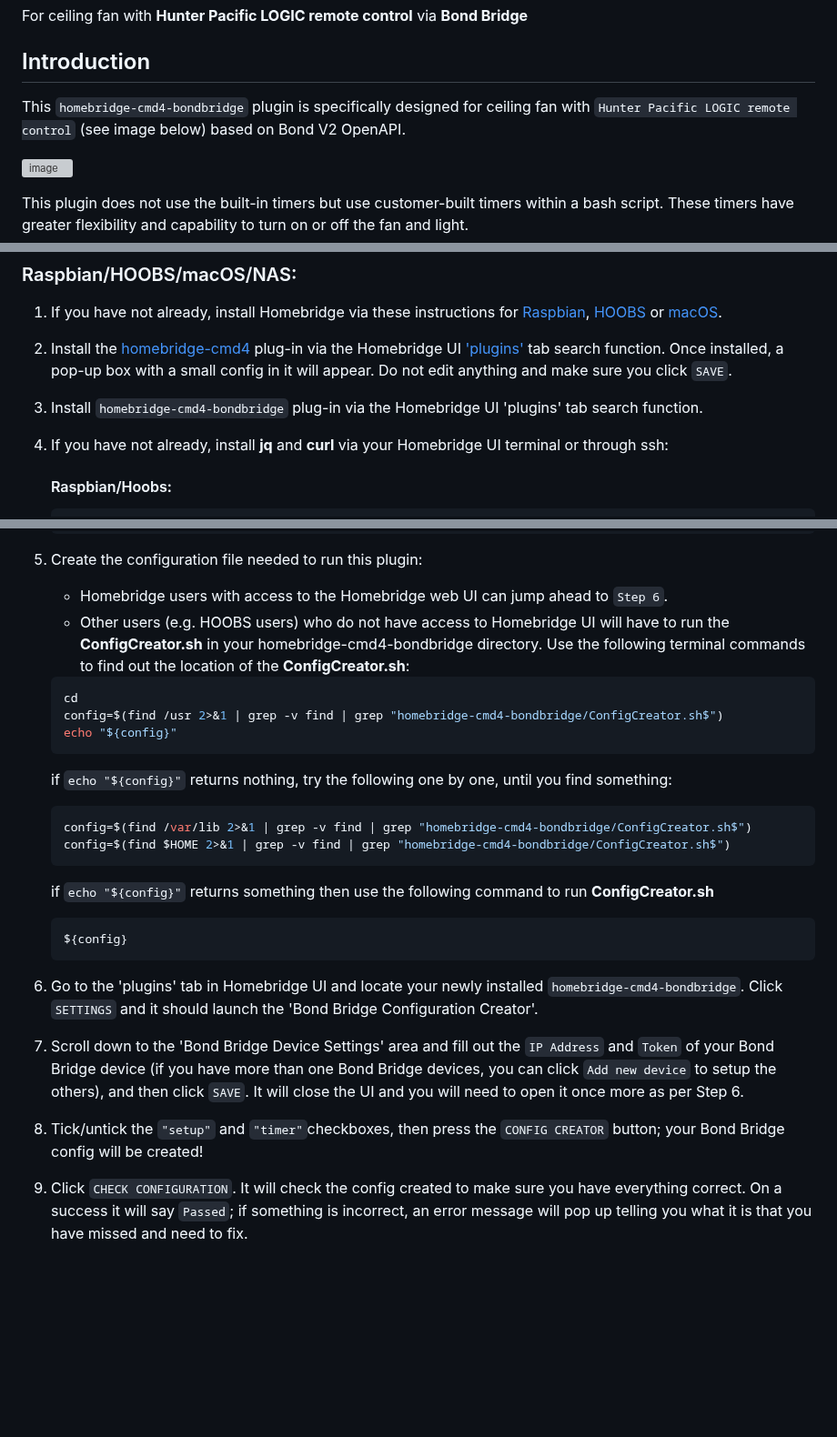
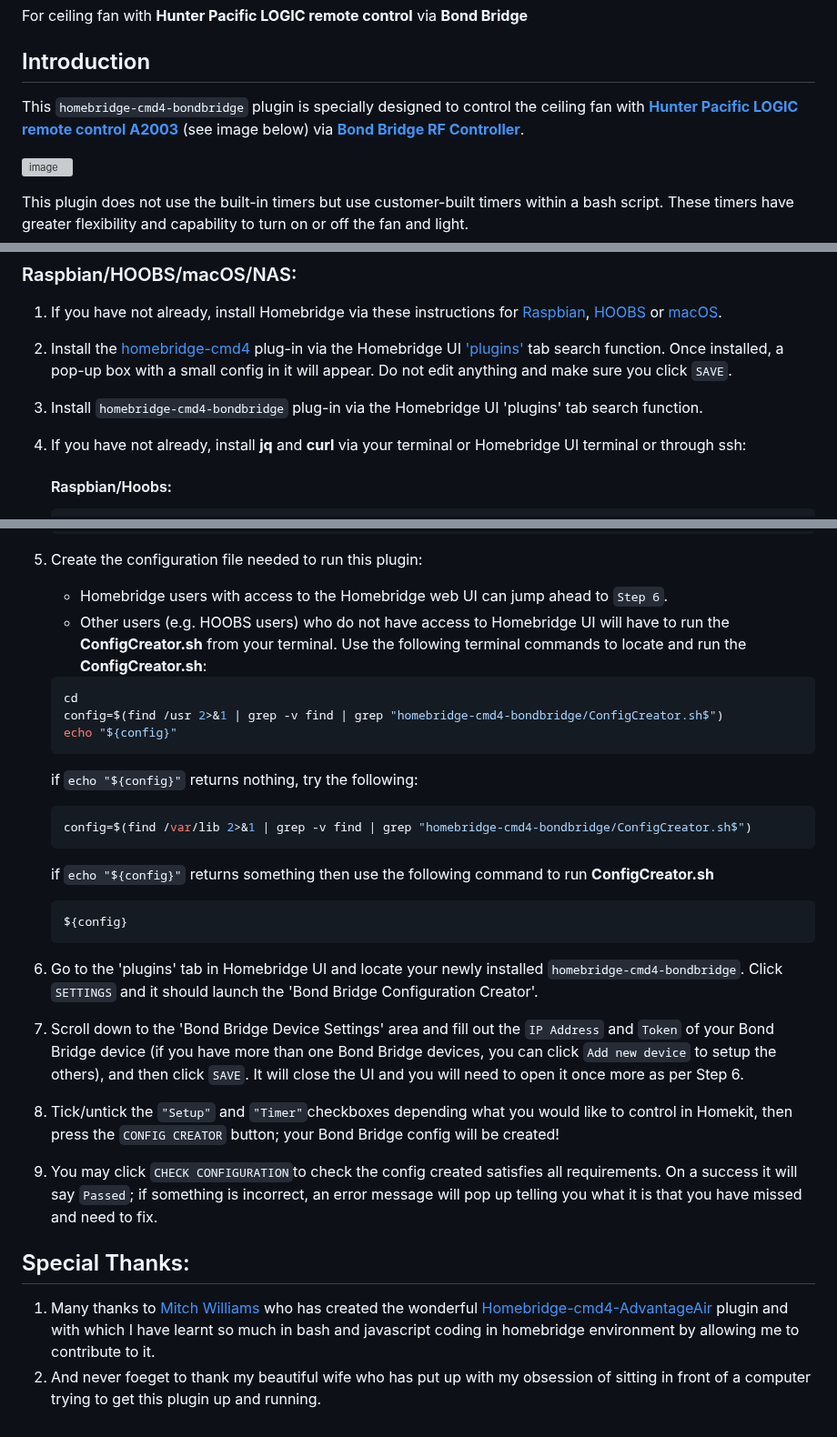
Before and after one commit to uswong/homebridge-bondbridge, a Markdown page: README.md, 3 parts joined by grey strips. Shown at 91% size. Drawn GitHub-style; blank space fills up the shorter version; grey boxes are pictures that could not be loaded.

````diff
--- a/README.md
+++ b/README.md
@@ -2,7 +2,7 @@
 For ceiling fan with **Hunter Pacific LOGIC remote control** via **Bond Bridge**
 
 ## Introduction
-This `homebridge-cmd4-bondbridge` plugin is specifically designed for ceiling fan with `Hunter Pacific LOGIC remote control` (see image below) based on Bond V2 OpenAPI.
+This `homebridge-cmd4-bondbridge` plugin is specially designed to control the ceiling fan with **[Hunter Pacific LOGIC remote control A2003](https://www.hunterpacificinternational.com/remotes)** (see image below) via **[Bond Bridge RF Controller](https://bondhome.io/product/bond-bridge/)**.
 
 ![image](https://user-images.githubusercontent.com/96530237/224465046-3ee8211e-c92c-4c8f-9119-77256fd9e0e9.png)
 
@@ -13,7 +13,7 @@ This plugin does not use the built-in timers but use customer-built timers withi
 1. If you have not already, install Homebridge via these instructions for [Raspbian](https://github.com/homebridge/homebridge/wiki/Install-Homebridge-on-Raspbian), [HOOBS](https://support.hoobs.org/docs) or [macOS](https://github.com/homebridge/homebridge/wiki/Install-Homebridge-on-macOS).
 2. Install the [homebridge-cmd4](https://github.com/ztalbot2000/homebridge-cmd4) plug-in via the Homebridge UI ['plugins'](https://github.com/oznu/homebridge-config-ui-x#plugin-screen) tab search function. Once installed, a pop-up box with a small config in it will appear. Do not edit anything and make sure you click `SAVE`.
 3. Install `homebridge-cmd4-bondbridge` plug-in via the Homebridge UI 'plugins' tab search function.
-4. If you have not already, install  <B>jq</B> and <B>curl</B> via your Homebridge UI terminal or through ssh:
+4. If you have not already, install  <B>jq</B> and <B>curl</B> via your terminal or Homebridge UI terminal or through ssh:
 
 
      #### Raspbian/Hoobs:
@@ -41,16 +41,15 @@ This plugin does not use the built-in timers but use customer-built timers withi
 
 5. Create the configuration file needed to run this plugin:
      * Homebridge users with access to the Homebridge web UI can jump ahead to `Step 6`.
-     * Other users (e.g. HOOBS users) who do not have access to  Homebridge UI will have to run the **ConfigCreator.sh** in your homebridge-cmd4-bondbridge directory.  Use the following terminal commands to find out the location of the **ConfigCreator.sh**:
+     * Other users (e.g. HOOBS users) who do not have access to  Homebridge UI will have to run the **ConfigCreator.sh** from your terminal.  Use the following terminal commands to locate and run the **ConfigCreator.sh**:
      ```shell
      cd
      config=$(find /usr 2>&1 | grep -v find | grep "homebridge-cmd4-bondbridge/ConfigCreator.sh$")
      echo "${config}"
      ```
-     if `echo "${config}"` returns nothing, try the following one by one, until you find something:
+     if `echo "${config}"` returns nothing, try the following:
      ```shell
      config=$(find /var/lib 2>&1 | grep -v find | grep "homebridge-cmd4-bondbridge/ConfigCreator.sh$")
-     config=$(find $HOME 2>&1 | grep -v find | grep "homebridge-cmd4-bondbridge/ConfigCreator.sh$")
      ```
      if `echo "${config}"` returns something then use the following command to run **ConfigCreator.sh**
      ```shell
@@ -61,5 +60,9 @@ This plugin does not use the built-in timers but use customer-built timers withi
 6. Go to the 'plugins' tab in Homebridge UI and locate your newly installed `homebridge-cmd4-bondbridge`. Click `SETTINGS` and it should launch the 'Bond Bridge Configuration Creator'.
 
 7. Scroll down to the 'Bond Bridge Device Settings' area and fill out the `IP Address` and `Token` of your Bond Bridge device (if you have more than one Bond Bridge devices, you can click `Add new device` to setup the others), and then click `SAVE`. It will close the UI and you will need to open it once more as per Step 6.
-10. Tick/untick the `"setup"` and `"timer"`checkboxes, then press the `CONFIG CREATOR` button; your Bond Bridge config will be created!
-11. Click `CHECK CONFIGURATION`. It will check the config created to make sure you have everything correct. On a success it will say `Passed`; if something is incorrect, an error message will pop up telling you what it is that you have missed and need to fix.
+10. Tick/untick the `"Setup"` and `"Timer"`checkboxes depending what you would like to control in Homekit, then press the `CONFIG CREATOR` button; your Bond Bridge config will be created!
+11. You may click `CHECK CONFIGURATION`to check the config created satisfies all requirements. On a success it will say `Passed`; if something is incorrect, an error message will pop up telling you what it is that you have missed and need to fix.
+
+## Special Thanks:
+1. Many thanks to [Mitch Williams](https://github.com/mitch7391) who has created the wonderful [Homebridge-cmd4-AdvantageAir](https://github.com/mitch7391/homebridge-cmd4-AdvantageAir) plugin and with which I have learnt so much in  bash and javascript coding in homebridge environment by allowing me to contribute to it.
+2. And never foeget to thank my beautiful wife who has put up with my obsession of sitting in front of a computer trying to get this plugin up and running.
````
